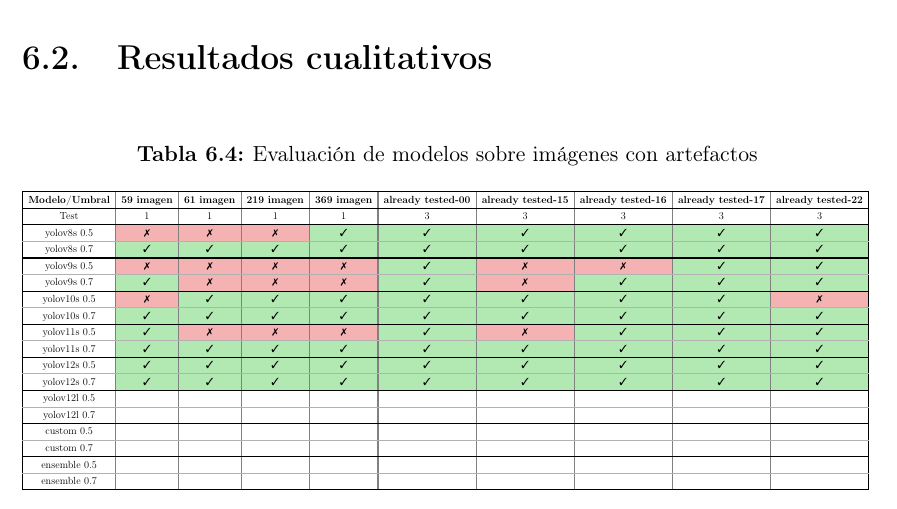
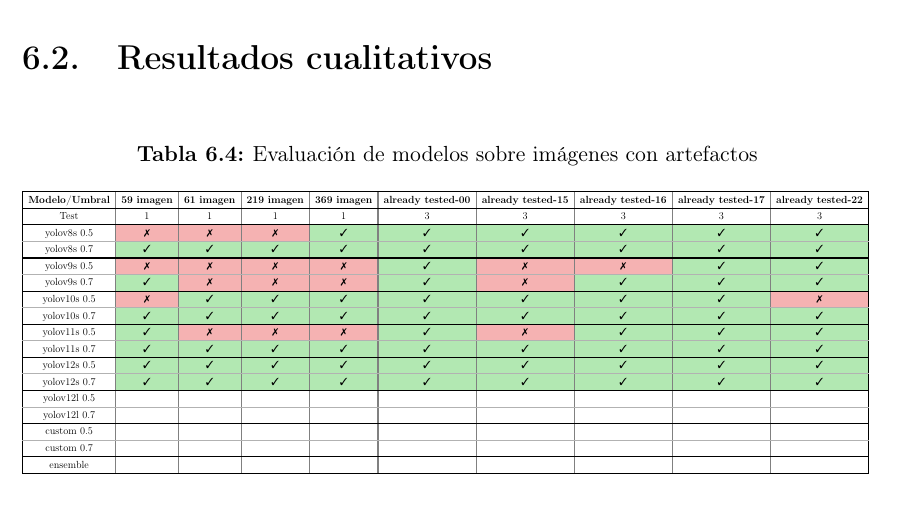
Before and after one commit to AigarciabFabero/TFM, a LaTeX thesis (05.MemoriaFinalTrabajo/Plantilla_TFM_MURIA/Principal.tex): part of page 48 of 63, cut so that both start at the same text. Compiled offline with pdfLaTeX.

Commit message:
Ensemble final OK

```diff
--- a/05.MemoriaFinalTrabajo/Plantilla_TFM_MURIA/Principal.tex
+++ b/05.MemoriaFinalTrabajo/Plantilla_TFM_MURIA/Principal.tex
@@ -1228,9 +1228,7 @@ custom 0.5        &  &  &  &  &  &  &  &  &  \\
 \arrayrulecolor{mygray}\hline
 custom 0.7        &  &  &  &  &  &  &  &  &  \\
 \arrayrulecolor{black}\hline
-ensemble 0.5      &  &  &  &  &  &  &  &  &  \\
-\arrayrulecolor{mygray}\hline
-ensemble 0.7      &  &  &  &  &  &  &  &  &  \\
+ensemble       &  &  &  &  &  &  &  &  &  \\
 \arrayrulecolor{black}\hline
 \end{tabular}
 }
```
Also changed, not shown: 1 other file.
